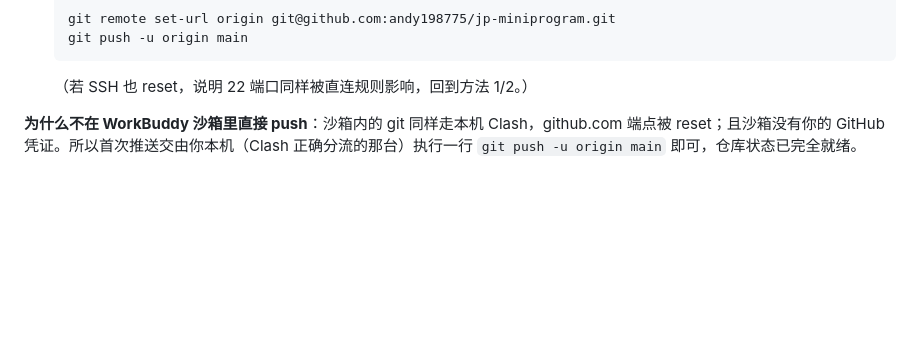
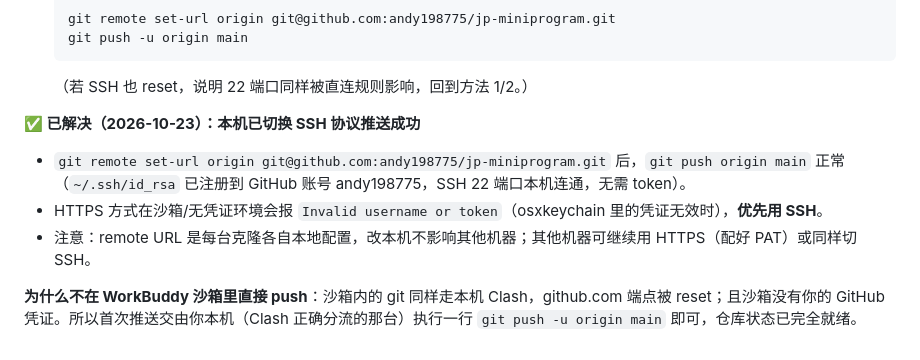
Before and after one commit to andy198775/jp-miniprogram, a Markdown page: 协作同步流程.md, the part around the change. GitHub-like rendering; blank space fills up the shorter version.

Commit message:
docs: 记录本机已切换 SSH 推送成功（2026-10-23）
- remote 已切为 git@github.com:andy198775/jp-miniprogram.git，push 正常
- HTTPS 在无凭证环境报 Invalid username or token，优先用 SSH
- remote URL 为每克隆本地配置，不影响其他机器

````diff
--- a/协作同步流程.md
+++ b/协作同步流程.md
@@ -121,4 +121,9 @@ git push -u origin main
    ```
    （若 SSH 也 reset，说明 22 端口同样被直连规则影响，回到方法 1/2。）
 
+**✅ 已解决（2026-10-23）：本机已切换 SSH 协议推送成功**
+- `git remote set-url origin git@github.com:andy198775/jp-miniprogram.git` 后，`git push origin main` 正常（`~/.ssh/id_rsa` 已注册到 GitHub 账号 andy198775，SSH 22 端口本机连通，无需 token）。
+- HTTPS 方式在沙箱/无凭证环境会报 `Invalid username or token`（osxkeychain 里的凭证无效时），**优先用 SSH**。
+- 注意：remote URL 是每台克隆各自本地配置，改本机不影响其他机器；其他机器可继续用 HTTPS（配好 PAT）或同样切 SSH。
+
 **为什么不在 WorkBuddy 沙箱里直接 push**：沙箱内的 git 同样走本机 Clash，github.com 端点被 reset；且沙箱没有你的 GitHub 凭证。所以首次推送交由你本机（Clash 正确分流的那台）执行一行 `git push -u origin main` 即可，仓库状态已完全就绪。
````
